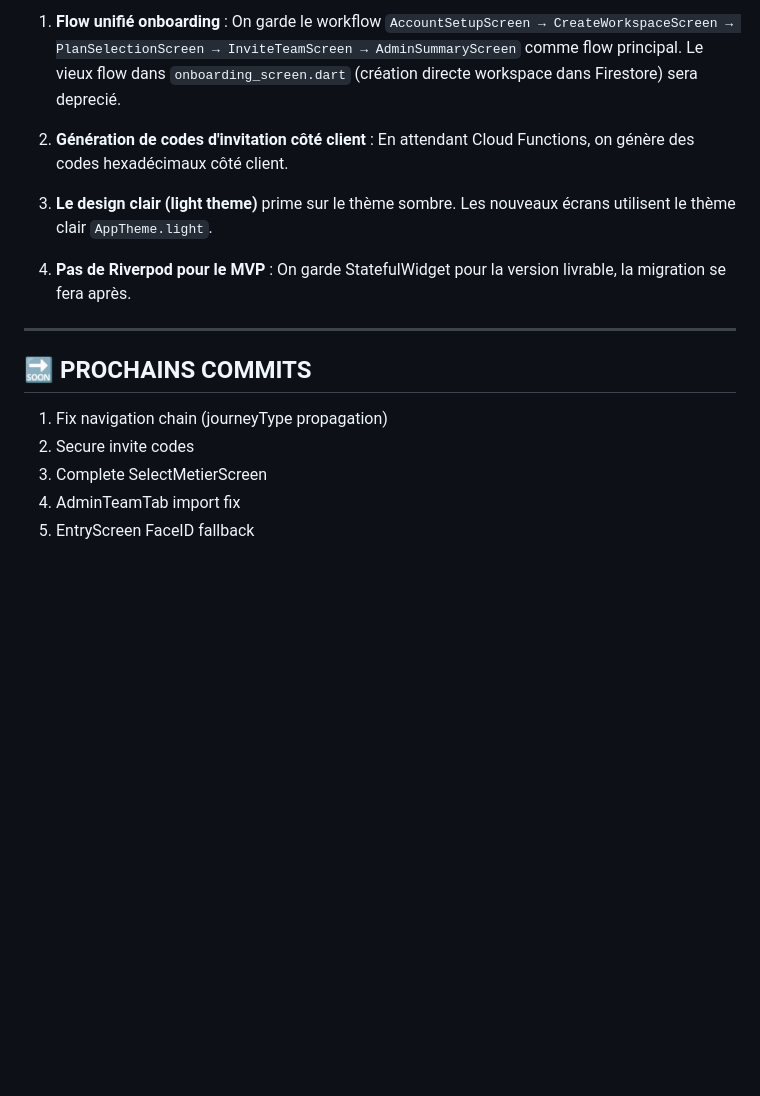
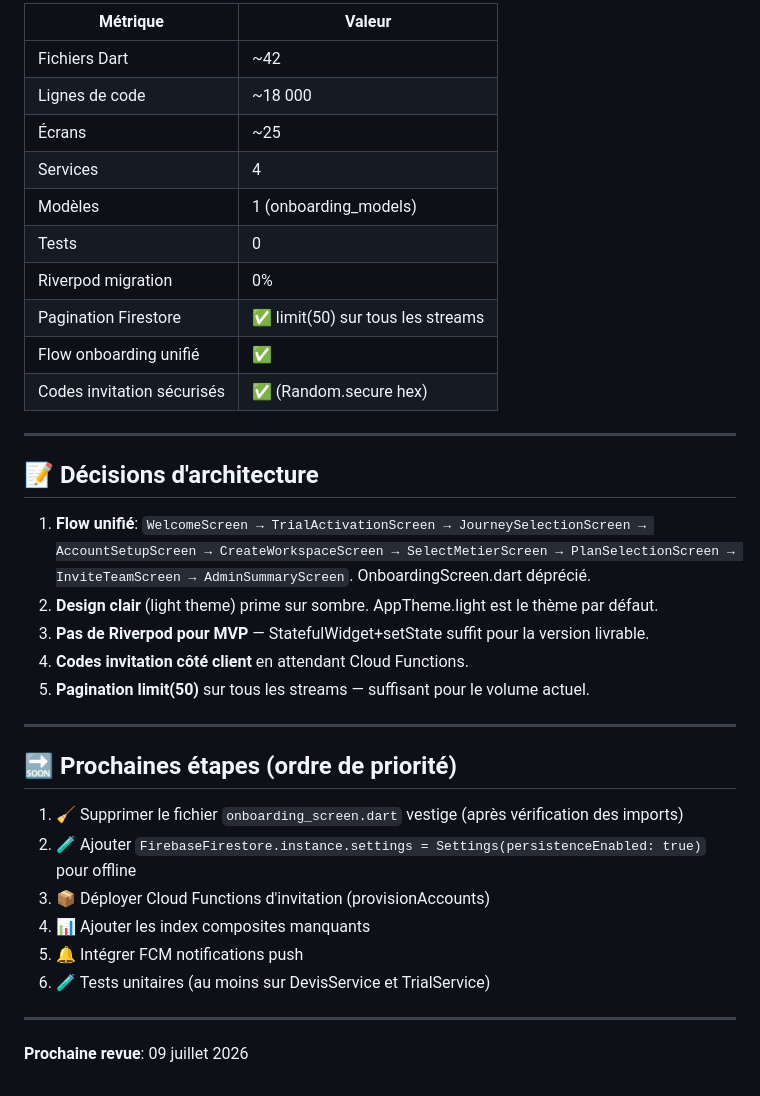
Before and after one commit to Crysal06460/workit, a Markdown page: STATUT-AVANCEMENT.md, the part around one of its changes. GitHub-like rendering; blank space fills up the shorter version.

```diff
--- a/STATUT-AVANCEMENT.md
+++ b/STATUT-AVANCEMENT.md
@@ -98,18 +60,38 @@
 
-1. **Flow unifié onboarding** : On garde le workflow `AccountSetupScreen → CreateWorkspaceScreen → PlanSelectionScreen → InviteTeamScreen → AdminSummaryScreen` comme flow principal. Le vieux flow dans `onboarding_screen.dart` (création directe workspace dans Firestore) sera deprecié.
-
-2. **Génération de codes d'invitation côté client** : En attendant Cloud Functions, on génère des codes hexadécimaux côté client.
-
-3. **Le design clair (light theme)** prime sur le thème sombre. Les nouveaux écrans utilisent le thème clair `AppTheme.light`.
-
-4. **Pas de Riverpod pour le MVP** : On garde StatefulWidget pour la version livrable, la migration se fera après.
+| Métrique | Valeur |
+|----------|--------|
+| Fichiers Dart | ~42 |
+| Lignes de code | ~18 000 |
+| Écrans | ~25 |
+| Services | 4 |
+| Modèles | 1 (onboarding_models) |
+| Tests | 0 |
+| Riverpod migration | 0% |
+| Pagination Firestore | ✅ limit(50) sur tous les streams |
+| Flow onboarding unifié | ✅ |
+| Codes invitation sécurisés | ✅ (Random.secure hex) |
 
 ---
 
-## 🔜 PROCHAINS COMMITS
+## 📝 Décisions d'architecture
 
-1. Fix navigation chain (journeyType propagation)
-2. Secure invite codes
-3. Complete SelectMetierScreen
-4. AdminTeamTab import fix
-5. EntryScreen FaceID fallback
+1. **Flow unifié**: `WelcomeScreen → TrialActivationScreen → JourneySelectionScreen → AccountSetupScreen → CreateWorkspaceScreen → SelectMetierScreen → PlanSelectionScreen → InviteTeamScreen → AdminSummaryScreen`. OnboardingScreen.dart déprécié.
+2. **Design clair** (light theme) prime sur sombre. AppTheme.light est le thème par défaut.
+3. **Pas de Riverpod pour MVP** — StatefulWidget+setState suffit pour la version livrable.
+4. **Codes invitation côté client** en attendant Cloud Functions.
+5. **Pagination limit(50)** sur tous les streams — suffisant pour le volume actuel.
+
+---
+
+## 🔜 Prochaines étapes (ordre de priorité)
+
+1. 🧹 Supprimer le fichier `onboarding_screen.dart` vestige (après vérification des imports)
+2. 🧪 Ajouter `FirebaseFirestore.instance.settings = Settings(persistenceEnabled: true)` pour offline
+3. 📦 Déployer Cloud Functions d'invitation (provisionAccounts)
+4. 📊 Ajouter les index composites manquants
+5. 🔔 Intégrer FCM notifications push
+6. 🧪 Tests unitaires (au moins sur DevisService et TrialService)
+
+---
+
+**Prochaine revue**: 09 juillet 2026
```
Also changed, not shown: other parts of STATUT-AVANCEMENT.md (+37 -75 lines).
